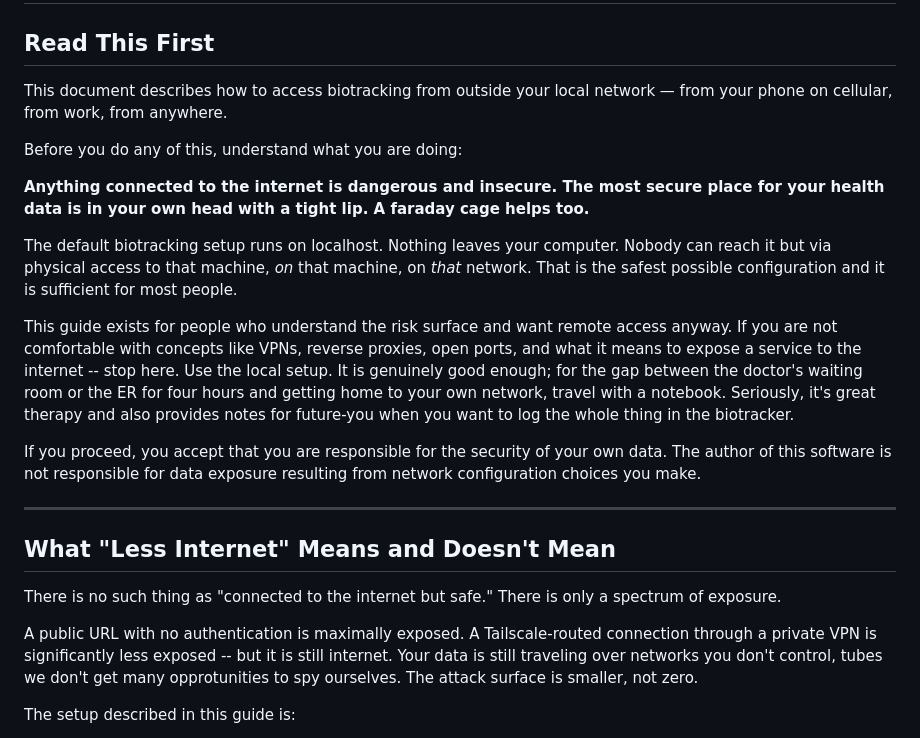
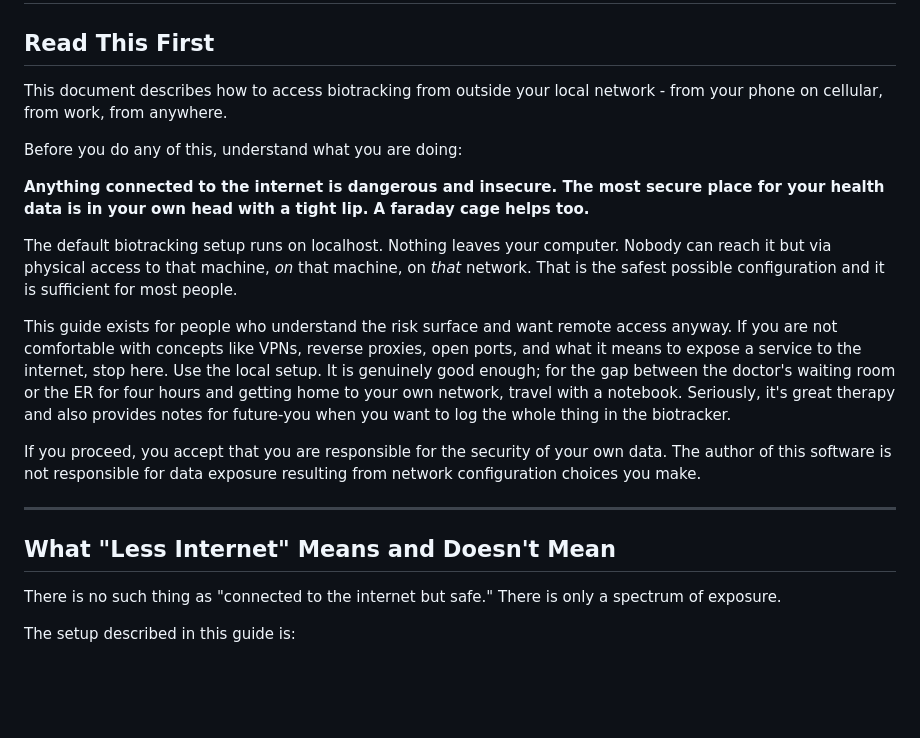
Before and after one commit to alaricmoore/biotracking, a Markdown page: REMOTE_ACCESS.md, the part around the change. GitHub-like rendering; blank space fills up the shorter version.

Commit message:
remote access

```diff
--- a/REMOTE_ACCESS.md
+++ b/REMOTE_ACCESS.md
@@ -2,7 +2,7 @@
 
 ## Read This First
 
-This document describes how to access biotracking from outside your local network — from your phone on cellular, from work, from anywhere.
+This document describes how to access biotracking from outside your local network - from your phone on cellular, from work, from anywhere.
 
 Before you do any of this, understand what you are doing:
 
@@ -10,7 +10,7 @@ Before you do any of this, understand what you are doing:
 
 The default biotracking setup runs on localhost. Nothing leaves your computer. Nobody can reach it but via physical access to that machine, *on* that machine, on *that* network. That is the safest possible configuration and it is sufficient for most people.
 
-This guide exists for people who understand the risk surface and want remote access anyway. If you are not comfortable with concepts like VPNs, reverse proxies, open ports, and what it means to expose a service to the internet -- stop here. Use the local setup. It is genuinely good enough; for the gap between the doctor's waiting room or the ER for four hours and getting home to your own network, travel with a notebook. Seriously, it's great therapy and also provides notes for future-you when you want to log the whole thing in the biotracker.
+This guide exists for people who understand the risk surface and want remote access anyway. If you are not comfortable with concepts like VPNs, reverse proxies, open ports, and what it means to expose a service to the internet, stop here. Use the local setup. It is genuinely good enough; for the gap between the doctor's waiting room or the ER for four hours and getting home to your own network, travel with a notebook. Seriously, it's great therapy and also provides notes for future-you when you want to log the whole thing in the biotracker.
 
 If you proceed, you accept that you are responsible for the security of your own data. The author of this software is not responsible for data exposure resulting from network configuration choices you make.
 
@@ -19,8 +19,6 @@ If you proceed, you accept that you are responsible for the security of your own
 ## What "Less Internet" Means and Doesn't Mean
 
 There is no such thing as "connected to the internet but safe." There is only a spectrum of exposure.
-
-A public URL with no authentication is maximally exposed. A Tailscale-routed connection through a private VPN is significantly less exposed -- but it is still internet. Your data is still traveling over networks you don't control, tubes we don't get many opprotunities to spy ourselves. The attack surface is smaller, not zero.
 
 The setup described in this guide is:
 
```
